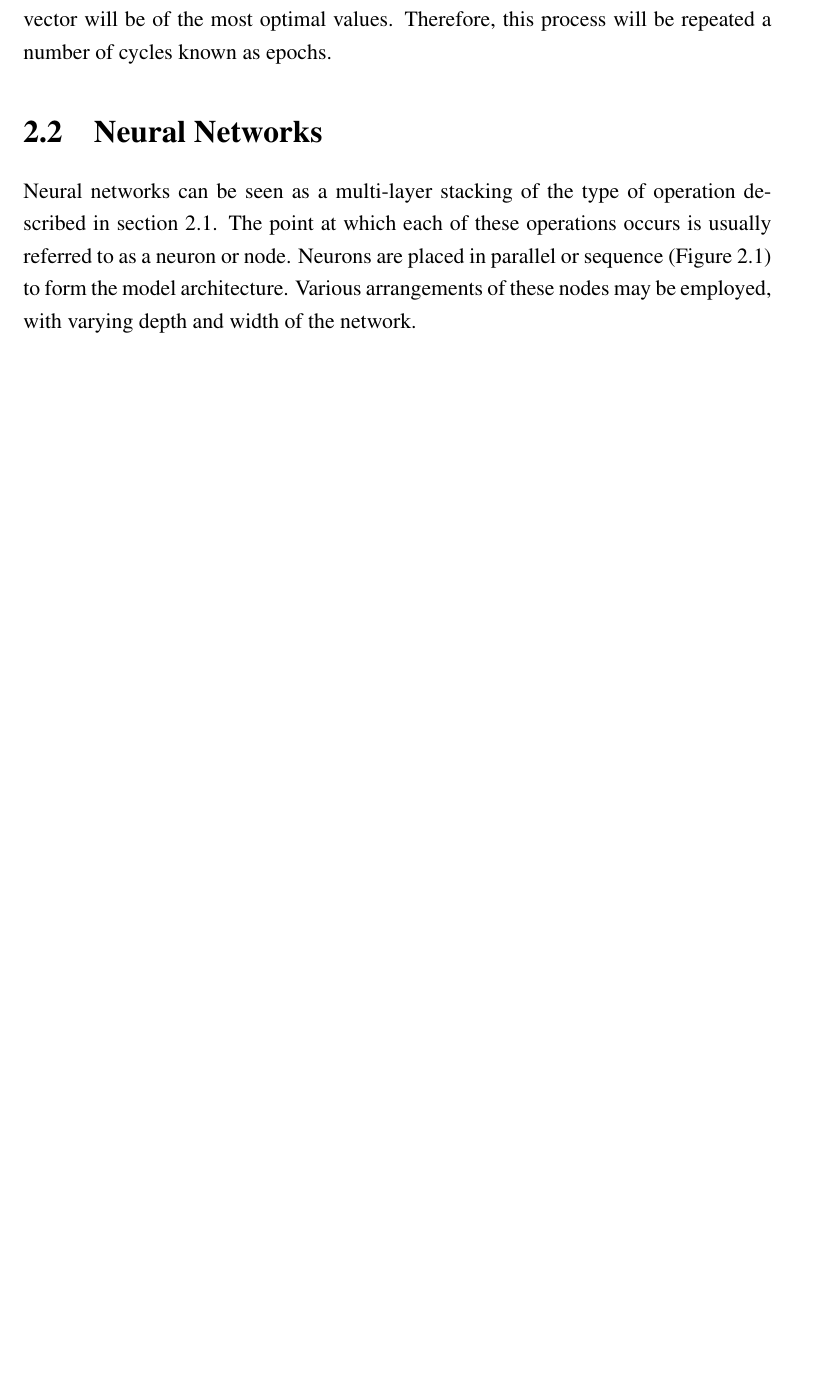
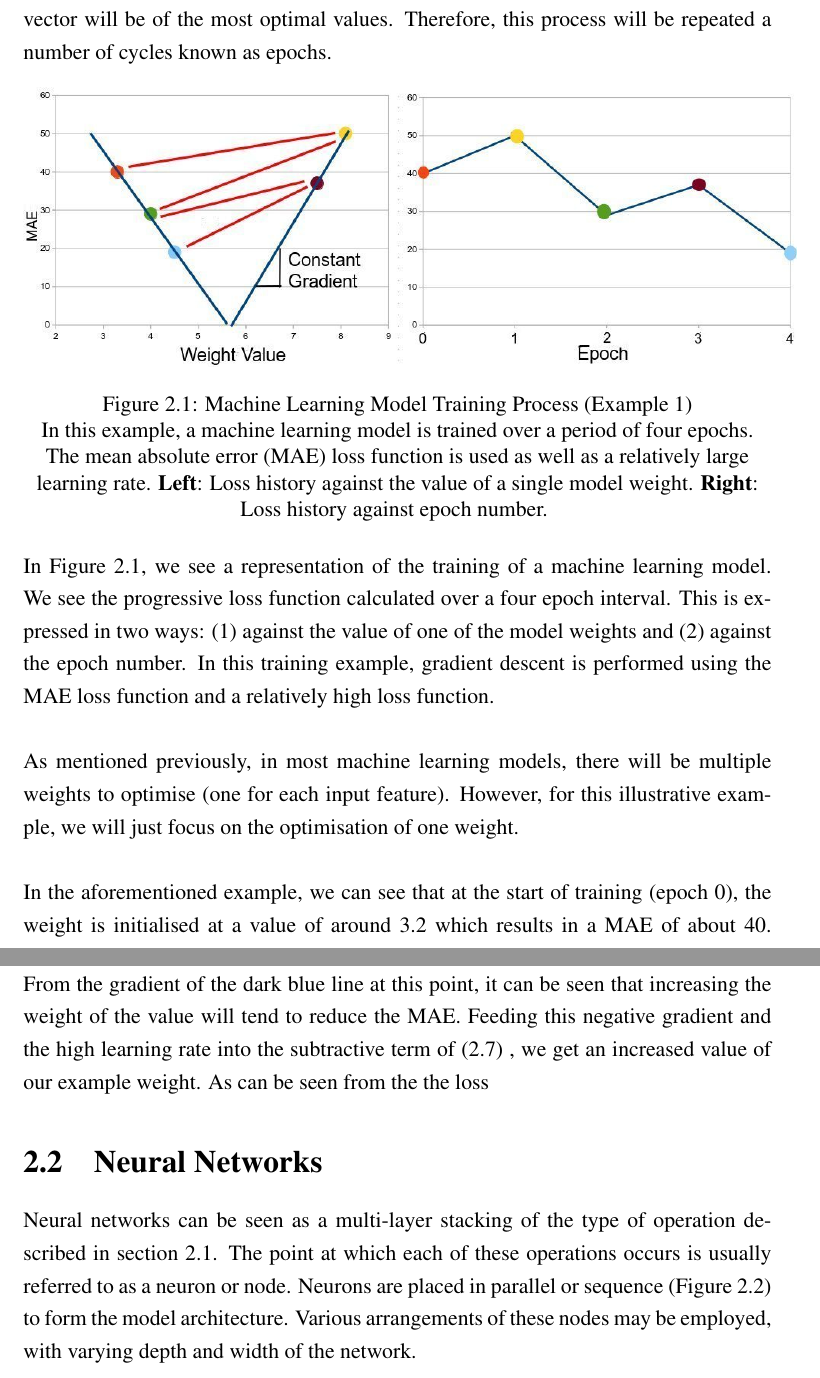
Before and after one commit to dubway420/Surrogate-Machine-Optimisation-and-Learning, a LaTeX thesis (report.tex, which reads chapter3.tex): part of page 22 of 142 before the commit and two parts of pages 22 and 23 of 142 after it, the two joined at a grey line, cut so that both start at the same text, the shorter picture padded with empty space. Compiled offline with pdfLaTeX; a LaTeX package or settings file that is missing is left out.

Commit message:
Started explaining gradient descent

```diff
--- a/chapter3.tex
+++ b/chapter3.tex
@@ -96,6 +96,22 @@ This derivative (\ref{derivative}) can be used to adjust the extended weights ve
 
  \noindent
 As can be seen from (\ref{mae}) the loss function (and its derivative) is an average over a set number of instances, n. Lets say the training process has access to a dataset of size N. We can perform the calculation from (\ref{gradient_descent})  using the entire dataset (n = N), a sample batch of the dataset (n $\subset N$), or a single instance (n = 1). If using a single instance or batch to update the weights (known as stochastic gradient descent \cite{ketkar2017stochastic}), the rest of the training set will be iteratively used to perform the same updating calculation. After updating using all instances in the dataset, it is unlikely that the expanded weights vector will be of the most optimal values.  Therefore, this process will be repeated a number of cycles known as epochs.
+
+\begin{figure*}[h]
+	\centering
+	\includegraphics[scale=0.42]{Figures/gradientDescent_mae_bigLR.jpg}
+	\caption{Machine Learning Model Training Process (Example 1)} {In this example, a machine learning model is trained over a period of four epochs. The mean absolute error (MAE) loss function is used as well as a relatively large learning rate. \textbf{Left}: Loss history against the value of a single model weight.  \textbf{Right}: Loss history against epoch number.}
+	\label{fig:GD_maeBigLR}
+\end{figure*}
+
+\noindent
+In Figure~\ref{fig:GD_maeBigLR}, we see a representation of the training of a machine learning model. We see the progressive loss function calculated over a four epoch interval. This is expressed in two ways: (1) against the value of one of the model weights and (2) against the epoch number.  In this training example, gradient descent is performed using the MAE loss function and a relatively high loss function. \\
+
+\noindent
+As mentioned previously, in most machine learning models, there will be multiple weights to optimise (one for each input feature). However, for this illustrative example, we will just focus on the optimisation of one weight.\\
+
+\noindent
+In the aforementioned example, we can see that at the start of training (epoch 0), the weight is initialised at a value of around 3.2 which results in a MAE of about 40. From the gradient of the dark blue line at this point, it can be seen that increasing the weight of the value will tend to reduce the MAE. Feeding this negative gradient and the high learning rate into the subtractive term of (\ref{gradient_descent}) , we get an increased value of our example weight. As can be seen from the the loss
 
 
 
```
Also changed, not shown: Figures/gradientDescent_mae_bigLR.jpg (added), Figures/gradientDescent_mse_smallLR.jpg (added), 4 other files.
